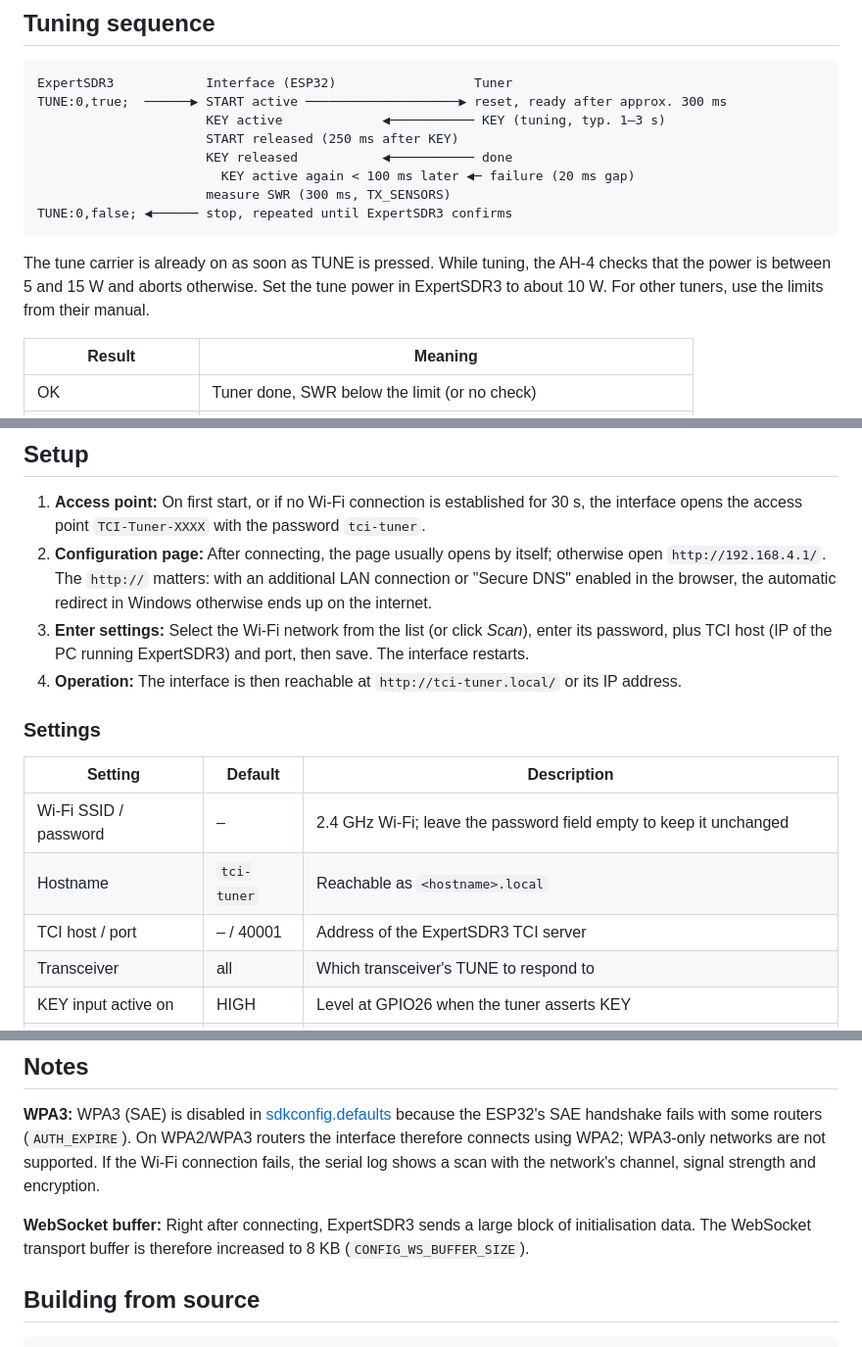
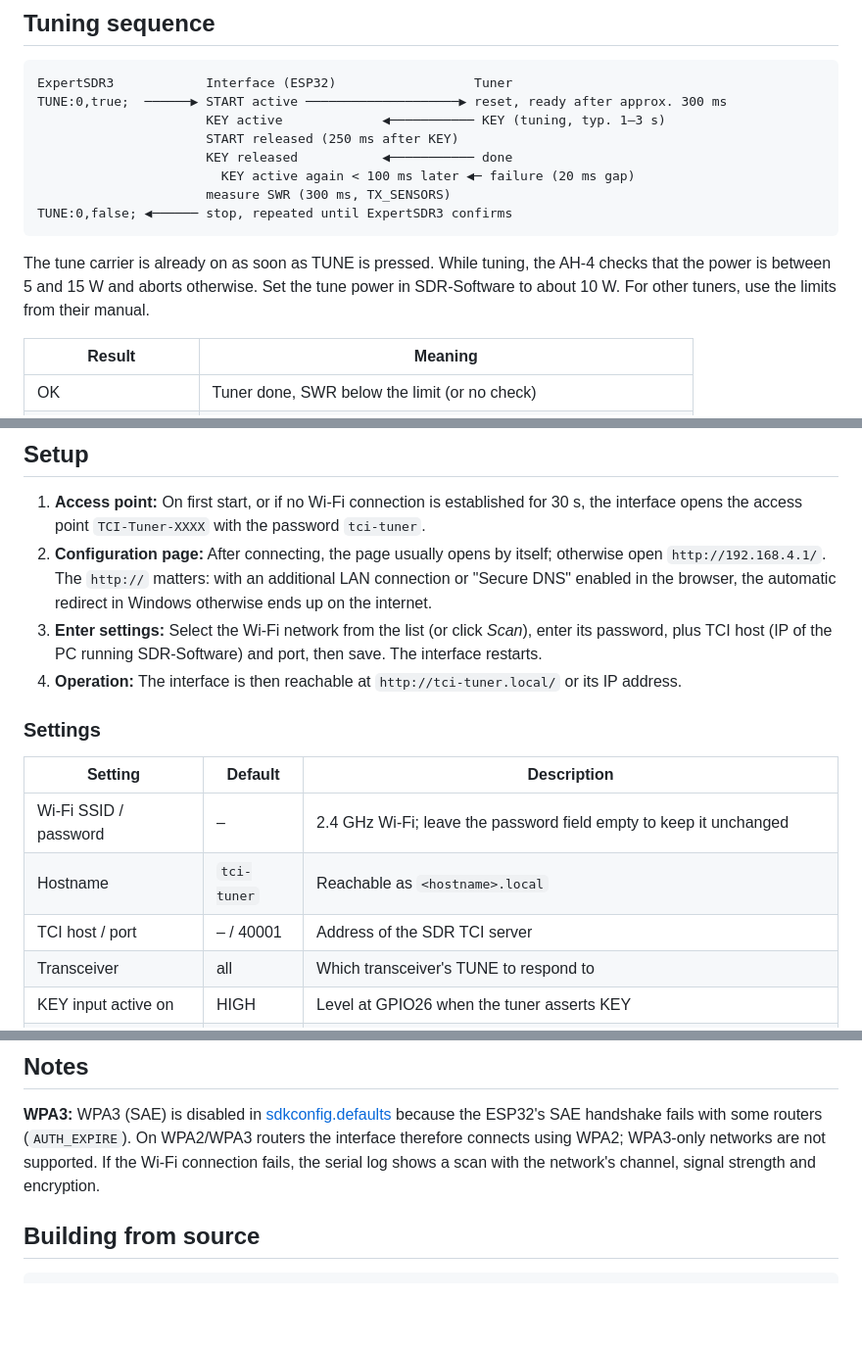
Before and after one commit to HB9DUT/TCI_ICOM_Tuner_Interface, a Markdown page: README.md, 3 parts joined by grey strips. Shown at 98% size. GitHub-like rendering; blank space fills up the shorter version.

````diff
--- a/README.md
+++ b/README.md
@@ -39,7 +39,7 @@ TUNE:0,true;  ──────▶ START active ──────────
 TUNE:0,false; ◀────── stop, repeated until ExpertSDR3 confirms
 ```
 
-The tune carrier is already on as soon as TUNE is pressed. While tuning, the AH-4 checks that the power is between 5 and 15 W and aborts otherwise. Set the tune power in ExpertSDR3 to about 10 W. For other tuners, use the limits from their manual.
+The tune carrier is already on as soon as TUNE is pressed. While tuning, the AH-4 checks that the power is between 5 and 15 W and aborts otherwise. Set the tune power in SDR-Software to about 10 W. For other tuners, use the limits from their manual.
 
 | Result | Meaning |
 |---|---|
@@ -145,7 +145,7 @@ The web installer can also be used for updates. Settings are kept unless you cho
 
 1. **Access point:** On first start, or if no Wi-Fi connection is established for 30 s, the interface opens the access point `TCI-Tuner-XXXX` with the password `tci-tuner`.
 2. **Configuration page:** After connecting, the page usually opens by itself; otherwise open `http://192.168.4.1/`. The `http://` matters: with an additional LAN connection or "Secure DNS" enabled in the browser, the automatic redirect in Windows otherwise ends up on the internet.
-3. **Enter settings:** Select the Wi-Fi network from the list (or click *Scan*), enter its password, plus TCI host (IP of the PC running ExpertSDR3) and port, then save. The interface restarts.
+3. **Enter settings:** Select the Wi-Fi network from the list (or click *Scan*), enter its password, plus TCI host (IP of the PC running SDR-Software) and port, then save. The interface restarts.
 4. **Operation:** The interface is then reachable at `http://tci-tuner.local/` or its IP address.
 
 ### Settings
@@ -154,7 +154,7 @@ The web installer can also be used for updates. Settings are kept unless you cho
 |---|---|---|
 | Wi-Fi SSID / password | – | 2.4 GHz Wi-Fi; leave the password field empty to keep it unchanged |
 | Hostname | `tci-tuner` | Reachable as `<hostname>.local` |
-| TCI host / port | – / 40001 | Address of the ExpertSDR3 TCI server |
+| TCI host / port | – / 40001 | Address of the SDR TCI server |
 | Transceiver | all | Which transceiver's TUNE to respond to |
 | KEY input active on | HIGH | Level at GPIO26 when the tuner asserts KEY |
 | Hold START | 250 ms | How long START stays active after KEY is asserted |
@@ -192,8 +192,6 @@ Tuner settings take effect immediately. Changing Wi-Fi or hostname triggers a re
 
 **WPA3:** WPA3 (SAE) is disabled in [sdkconfig.defaults](sdkconfig.defaults) because the ESP32's SAE handshake fails with some routers (`AUTH_EXPIRE`). On WPA2/WPA3 routers the interface therefore connects using WPA2; WPA3-only networks are not supported. If the Wi-Fi connection fails, the serial log shows a scan with the network's channel, signal strength and encryption.
 
-**WebSocket buffer:** Right after connecting, ExpertSDR3 sends a large block of initialisation data. The WebSocket transport buffer is therefore increased to 8 KB (`CONFIG_WS_BUFFER_SIZE`).
-
 ## Building from source
 
 ```
````
Also changed, not shown: other parts of README.md (+3 -26 lines).
